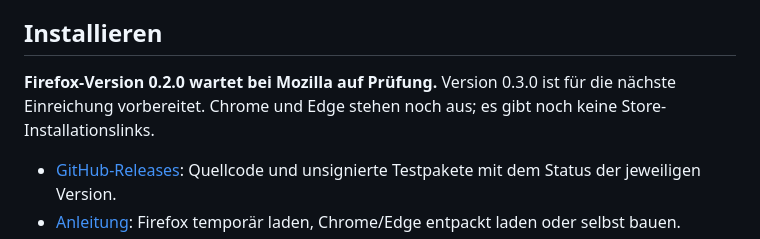
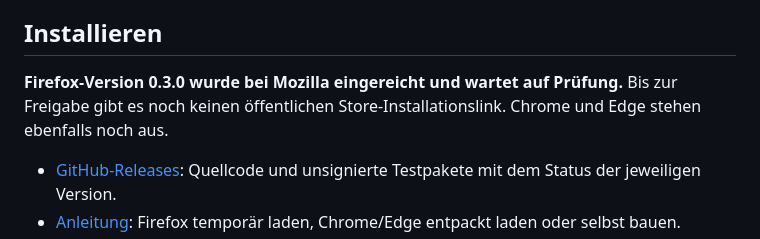
Before and after one commit to OgulcanKaya68/qr-extension-super-intelligent, a Markdown page: README.md, the part around the change. Drawn GitHub-style.

```diff
--- a/README.md
+++ b/README.md
@@ -22,7 +22,7 @@ Die Farbvorschläge stammen aus der Seitengestaltung; angezeigt werden nur Farbe
 
 ## Installieren
 
-**Firefox-Version 0.2.0 wartet bei Mozilla auf Prüfung.** Version 0.3.0 ist für die nächste Einreichung vorbereitet. Chrome und Edge stehen noch aus; es gibt noch keine Store-Installationslinks.
+**Firefox-Version 0.3.0 wurde bei Mozilla eingereicht und wartet auf Prüfung.** Bis zur Freigabe gibt es noch keinen öffentlichen Store-Installationslink. Chrome und Edge stehen ebenfalls noch aus.
 
 - [GitHub-Releases](https://github.com/OgulcanKaya68/qr-extension-super-intelligent/releases): Quellcode und unsignierte Testpakete mit dem Status der jeweiligen Version.
 - [Anleitung](ANLEITUNG.md): Firefox temporär laden, Chrome/Edge entpackt laden oder selbst bauen.
```
Also changed, not shown: README.en.md (+1 -1 lines), docs/STORES.md (+3 -3 lines).
